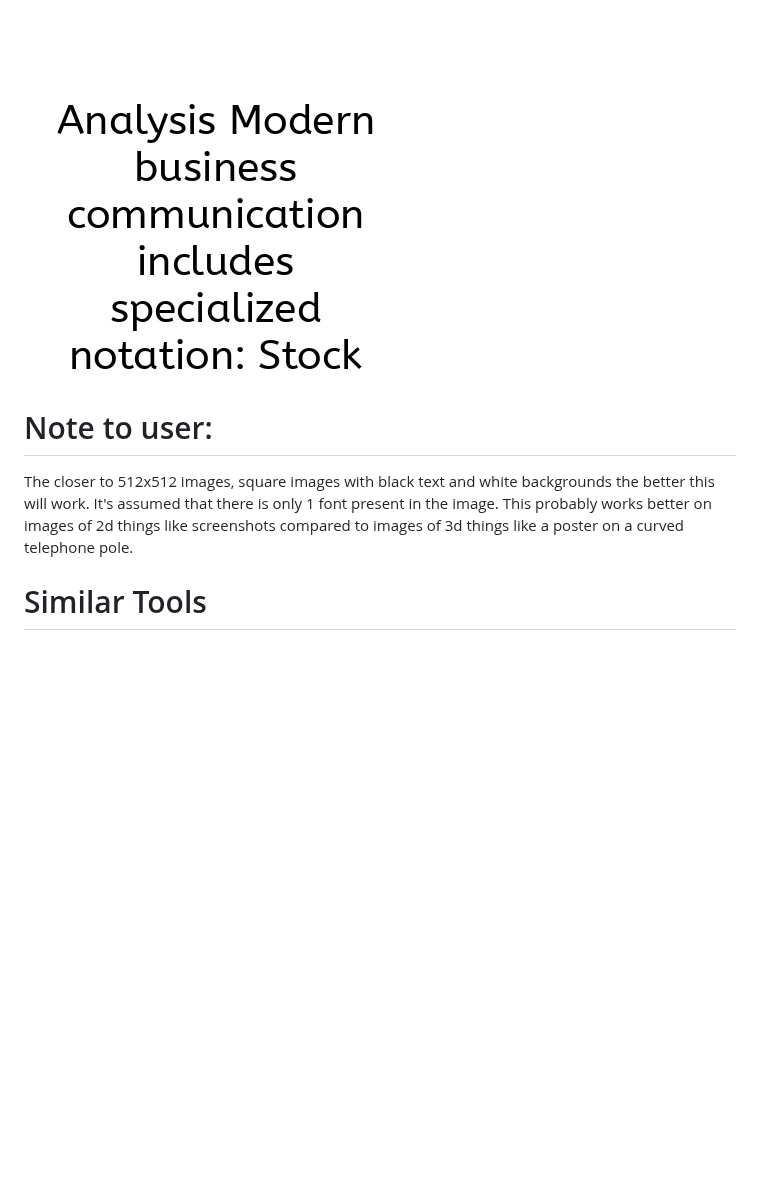
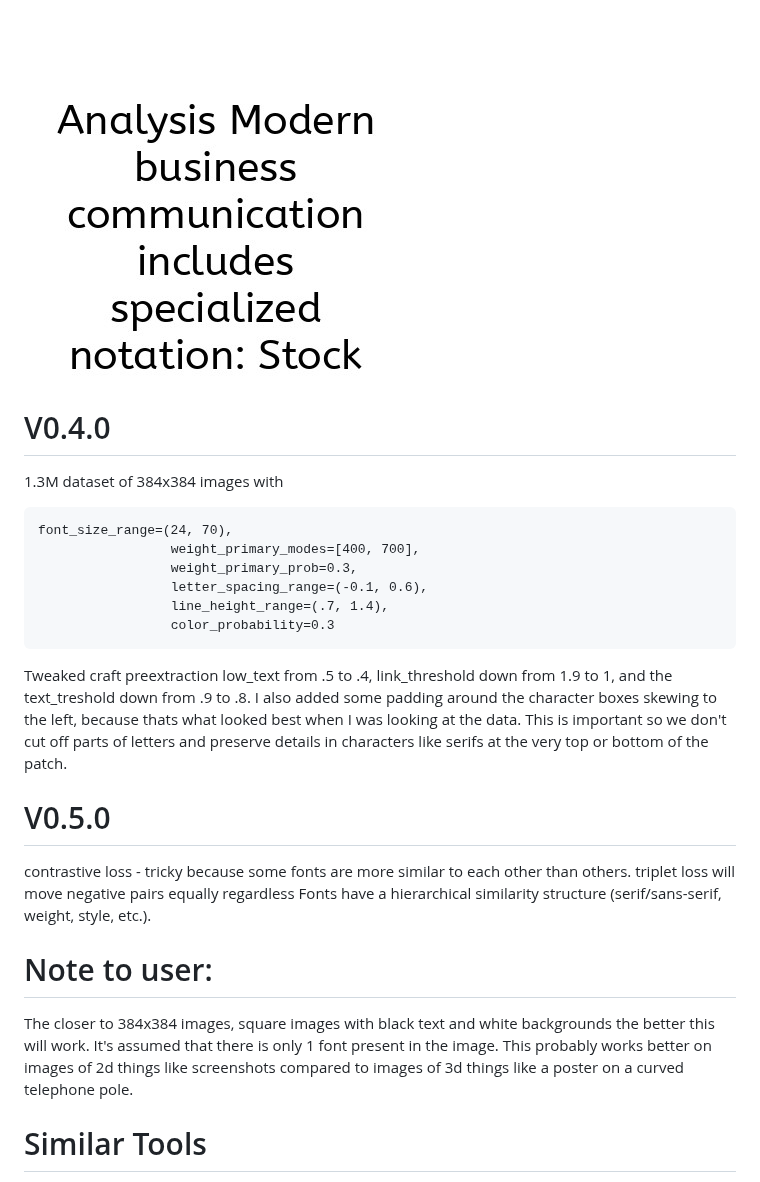
Before and after one commit to timholds/font-familiarity, a Markdown page: PROJECT_NOTES.md, the part around the change. Drawn GitHub-style; blank space fills up the shorter version.

Commit message:
update project notes about dataset changes in v4

````diff
--- a/PROJECT_NOTES.md
+++ b/PROJECT_NOTES.md
@@ -508,8 +508,29 @@ Here's a couple images from the Abeezee font family that I generated with the ne
 ![Sample v0.3.0 Font Dataset Image 2](assets/v3_abeezee_sample_0008.jpg)
 ![Sample v0.3.0 Font Dataset Image 3](assets/v3_abeezee_sample_0009.jpg)
 
+
+# V0.4.0
+1.3M dataset of 384x384 images with
+```
+font_size_range=(24, 70),
+                 weight_primary_modes=[400, 700],
+                 weight_primary_prob=0.3,
+                 letter_spacing_range=(-0.1, 0.6),
+                 line_height_range=(.7, 1.4),
+                 color_probability=0.3
+```
+
+Tweaked craft preextraction low_text from .5 to .4, link_threshold down from 1.9 to 1, and the text_treshold down from .9 to .8. I also added some padding around the character boxes skewing to the left, because thats what looked best when I was looking at the data. This is important so we don't cut off parts of letters and preserve details in characters like serifs at the very top or bottom of the patch.
+
+
+# V0.5.0
+contrastive loss - tricky because some fonts are more similar to each other than others. triplet loss will move negative pairs equally regardless
+Fonts have a hierarchical similarity structure (serif/sans-serif, weight, style, etc.).
+
+
+
 # Note to user:
-The closer to 512x512 images, square images with black text and white backgrounds the better this will work. It's assumed that there is only 1 font present in the image. This probably works better on images of 2d things like screenshots compared to images of 3d things like a poster on a curved telephone pole.
+The closer to 384x384 images, square images with black text and white backgrounds the better this will work. It's assumed that there is only 1 font present in the image. This probably works better on images of 2d things like screenshots compared to images of 3d things like a poster on a curved telephone pole.
 
 
 # Similar Tools
````
